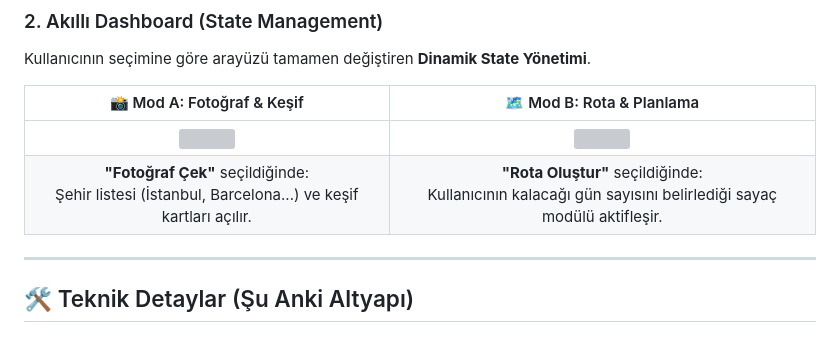
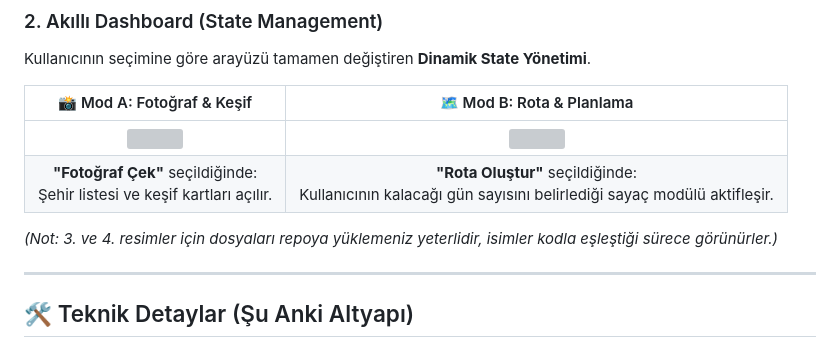
Before and after one commit to younessemre/travel_route_planner_3d, a Markdown page: README.md, the part around one of its changes. Rendered like a GitHub page; grey boxes are pictures that could not be loaded.

```diff
--- a/README.md
+++ b/README.md
@@ -33,7 +31,9 @@ Kullanıcının seçimine göre arayüzü tamamen değiştiren **Dinamik State Y
 | 📸 Mod A: Fotoğraf & Keşif | 🗺️ Mod B: Rota & Planlama |
 | :---: | :---: |
 | <img src="3.jpg" width="280" /> | <img src="4.png" width="280" /> |
-| **"Fotoğraf Çek"** seçildiğinde: <br>Şehir listesi (İstanbul, Barcelona...) ve keşif kartları açılır. | **"Rota Oluştur"** seçildiğinde: <br>Kullanıcının kalacağı gün sayısını belirlediği sayaç modülü aktifleşir. |
+| **"Fotoğraf Çek"** seçildiğinde: <br>Şehir listesi ve keşif kartları açılır. | **"Rota Oluştur"** seçildiğinde: <br>Kullanıcının kalacağı gün sayısını belirlediği sayaç modülü aktifleşir. |
+
+*(Not: 3. ve 4. resimler için dosyaları repoya yüklemeniz yeterlidir, isimler kodla eşleştiği sürece görünürler.)*
 
 ---
 
```
Also changed, not shown: other parts of README.md (+1 -3 lines).
